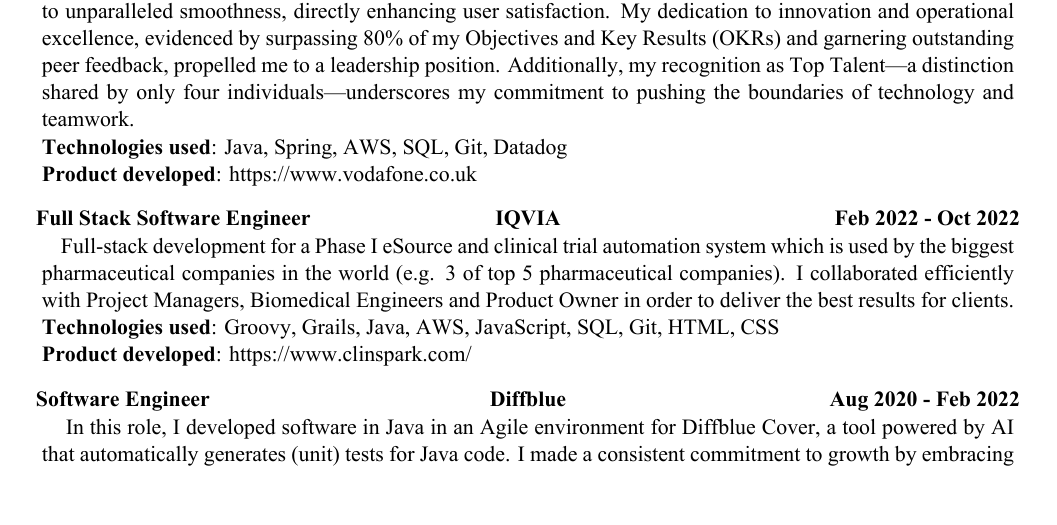
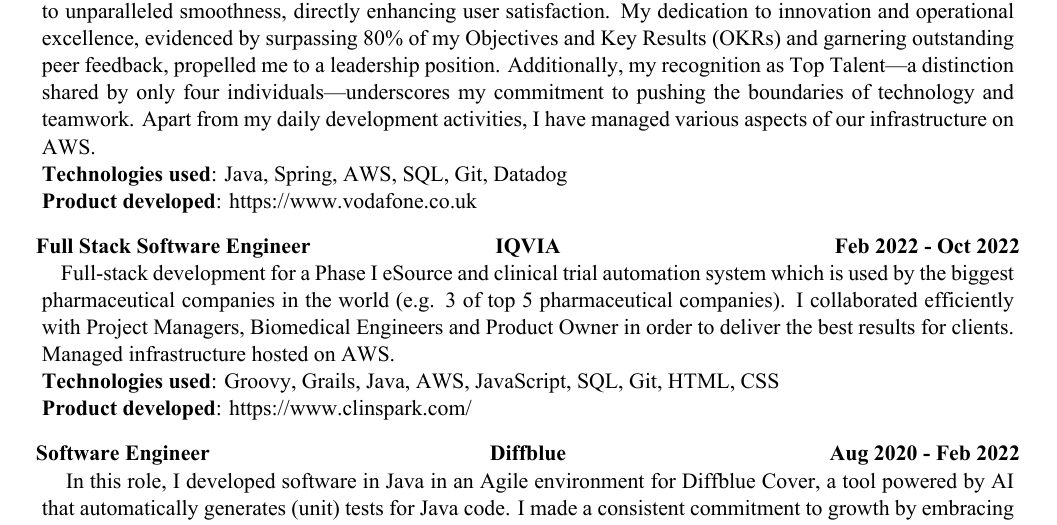
Before and after one commit to mariusolariu/My-CV, a LaTeX CV (Marius_Olariu_CV.tex): part of page 1 of 2, cut so that both start at the same text, the shorter picture padded with empty space. The pictures show the PDF file Marius_Olariu_CV.pdf that the author committed with the source.

Commit message:
Updated CV to say I have managed AWS infrastructure

```diff
--- a/Marius_Olariu_CV.tex
+++ b/Marius_Olariu_CV.tex
@@ -30,13 +30,13 @@
   \begin{cvsection}{Employment}
 		\begin{cvsubsection}{Backend Sw. Eng. / Sw. TL}{Vodafone}{Feb 2023 - July 2024}
 			\hspace{\parindent} \hspace{\parindent} \hspace{\parindent} \hspace{\parindent}
-			    In my role as a Backend Software Engineer at Vodafone, I elevated the checkout experience on vodafone.co.uk to unparalleled smoothness, directly enhancing user satisfaction. My dedication to innovation and operational excellence, evidenced by surpassing 80\% of my Objectives and Key Results (OKRs) and garnering outstanding peer feedback, propelled me to a leadership position. Additionally, my recognition as Top Talent—a distinction shared by only four individuals—underscores my commitment to pushing the boundaries of technology and teamwork.
+			    In my role as a Backend Software Engineer at Vodafone, I elevated the checkout experience on vodafone.co.uk to unparalleled smoothness, directly enhancing user satisfaction. My dedication to innovation and operational excellence, evidenced by surpassing 80\% of my Objectives and Key Results (OKRs) and garnering outstanding peer feedback, propelled me to a leadership position. Additionally, my recognition as Top Talent—a distinction shared by only four individuals—underscores my commitment to pushing the boundaries of technology and teamwork. Apart from my daily development activities, I have managed various aspects of our infrastructure on AWS.
 			\\ \textbf{Technologies used}: Java, Spring, AWS, SQL, Git, Datadog
 			\\ \textbf{Product developed}: https://www.vodafone.co.uk
 		\end{cvsubsection}
 
 	    \begin{cvsubsection}{Full Stack Software Engineer }{IQVIA}{Feb 2022 - Oct 2022}
-			\hspace{\parindent} \hspace{\parindent} \hspace{\parindent} \hspace{\parindent} Full-stack development for a Phase I eSource and clinical trial automation system which is used by the biggest pharmaceutical companies in the world (e.g. 3 of top 5 pharmaceutical companies). I collaborated efficiently with Project Managers, Biomedical Engineers and Product Owner in order to deliver the best results for clients.
+			\hspace{\parindent} \hspace{\parindent} \hspace{\parindent} \hspace{\parindent} Full-stack development for a Phase I eSource and clinical trial automation system which is used by the biggest pharmaceutical companies in the world (e.g. 3 of top 5 pharmaceutical companies). I collaborated efficiently with Project Managers, Biomedical Engineers and Product Owner in order to deliver the best results for clients. Managed infrastructure hosted on AWS.
 			\\ \textbf{Technologies used}: Groovy, Grails, Java, AWS, JavaScript, SQL, Git, HTML, CSS
 			\\ \textbf{Product developed}: https://www.clinspark.com/
 		\end{cvsubsection}
```
Also changed, not shown: Marius_Olariu_CV.pdf, 1 other file.
